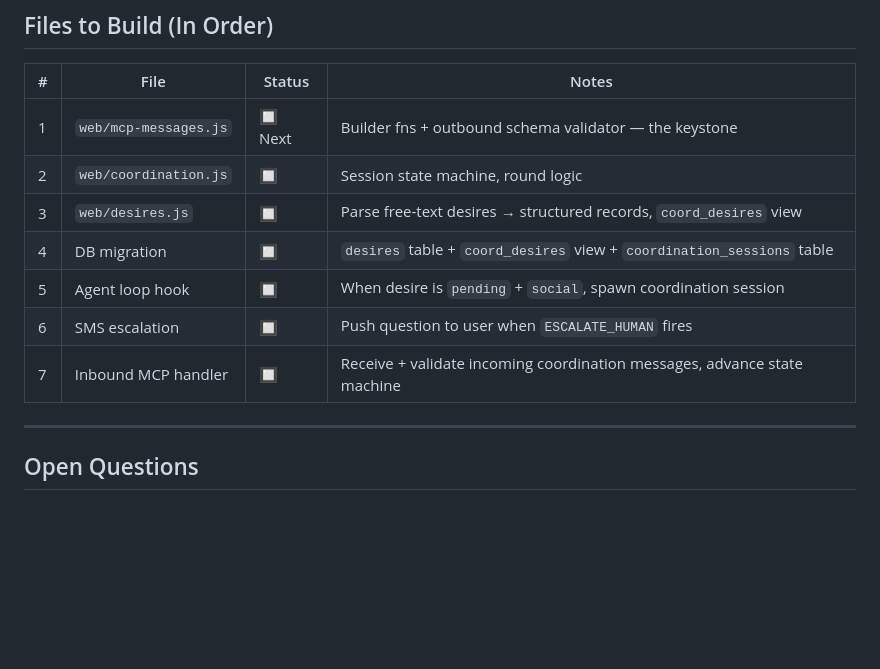
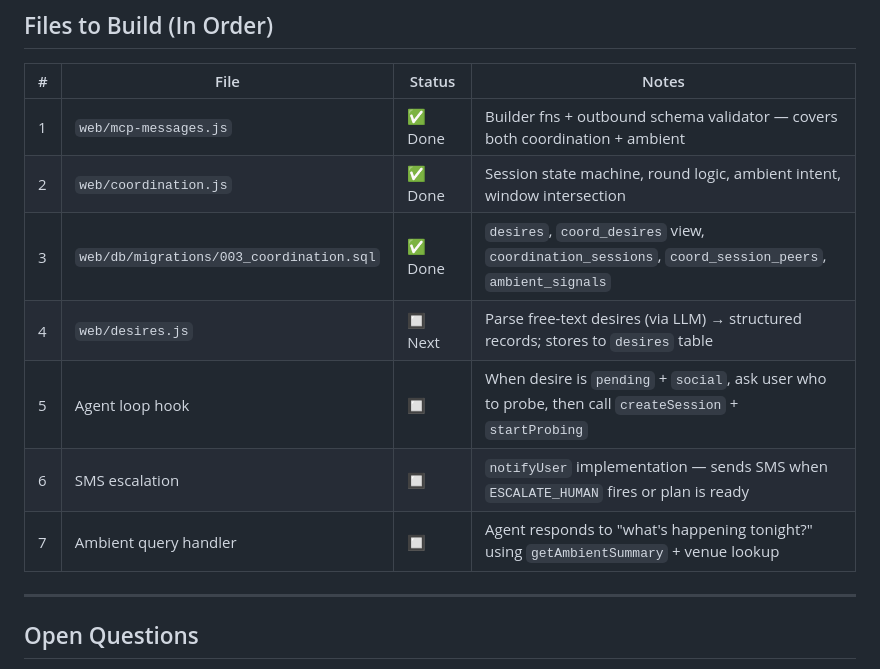
Before and after one commit to GeneralInfluence/ButterflAI, a Markdown page: COORDINATION_PLAN.md, the part around the change. Drawn GitHub-style; blank space fills up the shorter version.

Commit message:
docs: update coordination plan — mcp-messages + coordination marked done

```diff
--- a/COORDINATION_PLAN.md
+++ b/COORDINATION_PLAN.md
@@ -103,13 +103,13 @@ Payload shapes:
 
 | # | File | Status | Notes |
 |---|------|--------|-------|
-| 1 | `web/mcp-messages.js` | 🔲 Next | Builder fns + outbound schema validator — the keystone |
-| 2 | `web/coordination.js` | 🔲 | Session state machine, round logic |
-| 3 | `web/desires.js` | 🔲 | Parse free-text desires → structured records, `coord_desires` view |
-| 4 | DB migration | 🔲 | `desires` table + `coord_desires` view + `coordination_sessions` table |
-| 5 | Agent loop hook | 🔲 | When desire is `pending` + `social`, spawn coordination session |
-| 6 | SMS escalation | 🔲 | Push question to user when `ESCALATE_HUMAN` fires |
-| 7 | Inbound MCP handler | 🔲 | Receive + validate incoming coordination messages, advance state machine |
+| 1 | `web/mcp-messages.js` | ✅ Done | Builder fns + outbound schema validator — covers both coordination + ambient |
+| 2 | `web/coordination.js` | ✅ Done | Session state machine, round logic, ambient intent, window intersection |
+| 3 | `web/db/migrations/003_coordination.sql` | ✅ Done | `desires`, `coord_desires` view, `coordination_sessions`, `coord_session_peers`, `ambient_signals` |
+| 4 | `web/desires.js` | 🔲 Next | Parse free-text desires (via LLM) → structured records; stores to `desires` table |
+| 5 | Agent loop hook | 🔲 | When desire is `pending` + `social`, ask user who to probe, then call `createSession` + `startProbing` |
+| 6 | SMS escalation | 🔲 | `notifyUser` implementation — sends SMS when `ESCALATE_HUMAN` fires or plan is ready |
+| 7 | Ambient query handler | 🔲 | Agent responds to "what's happening tonight?" using `getAmbientSummary` + venue lookup |
 
 ---
 
```
